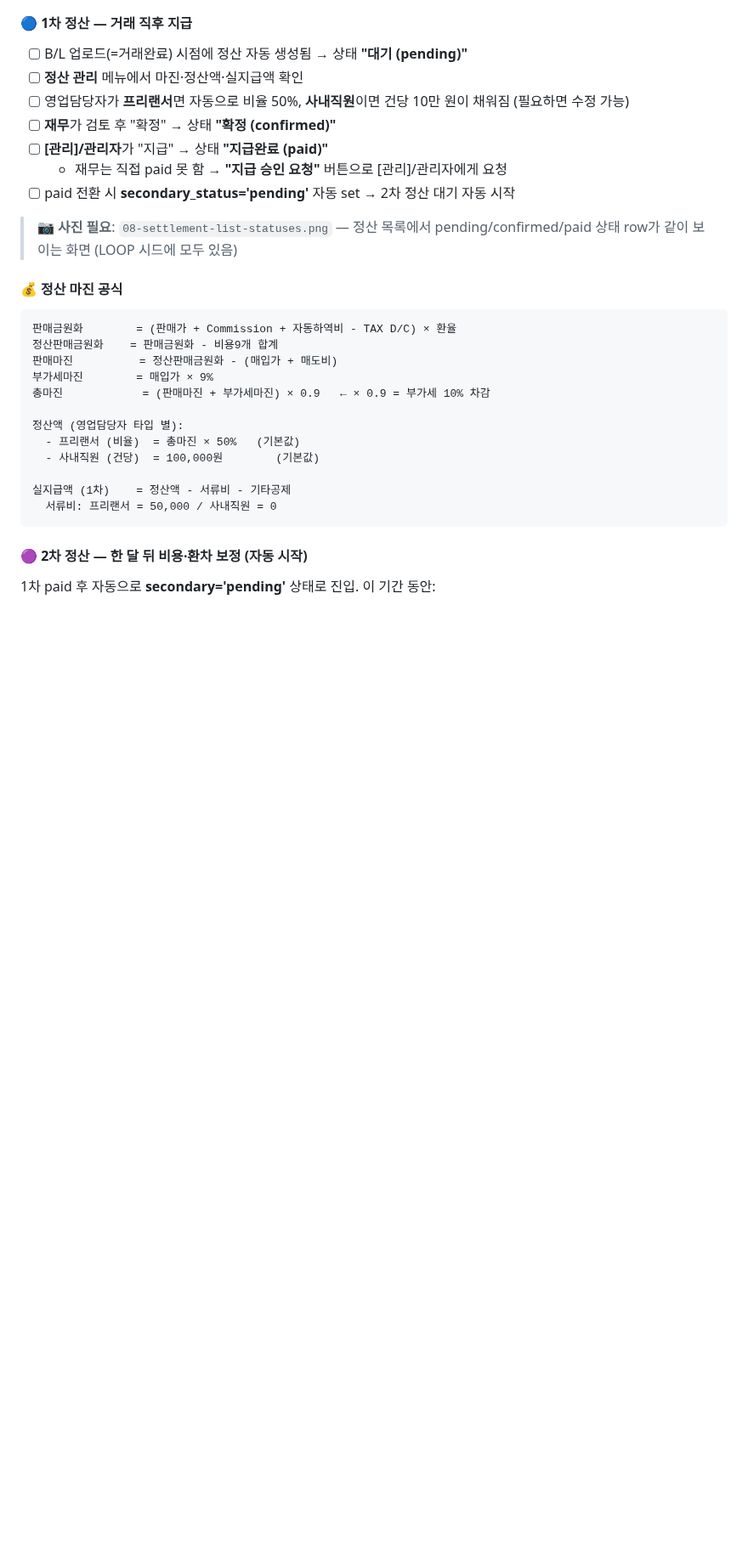
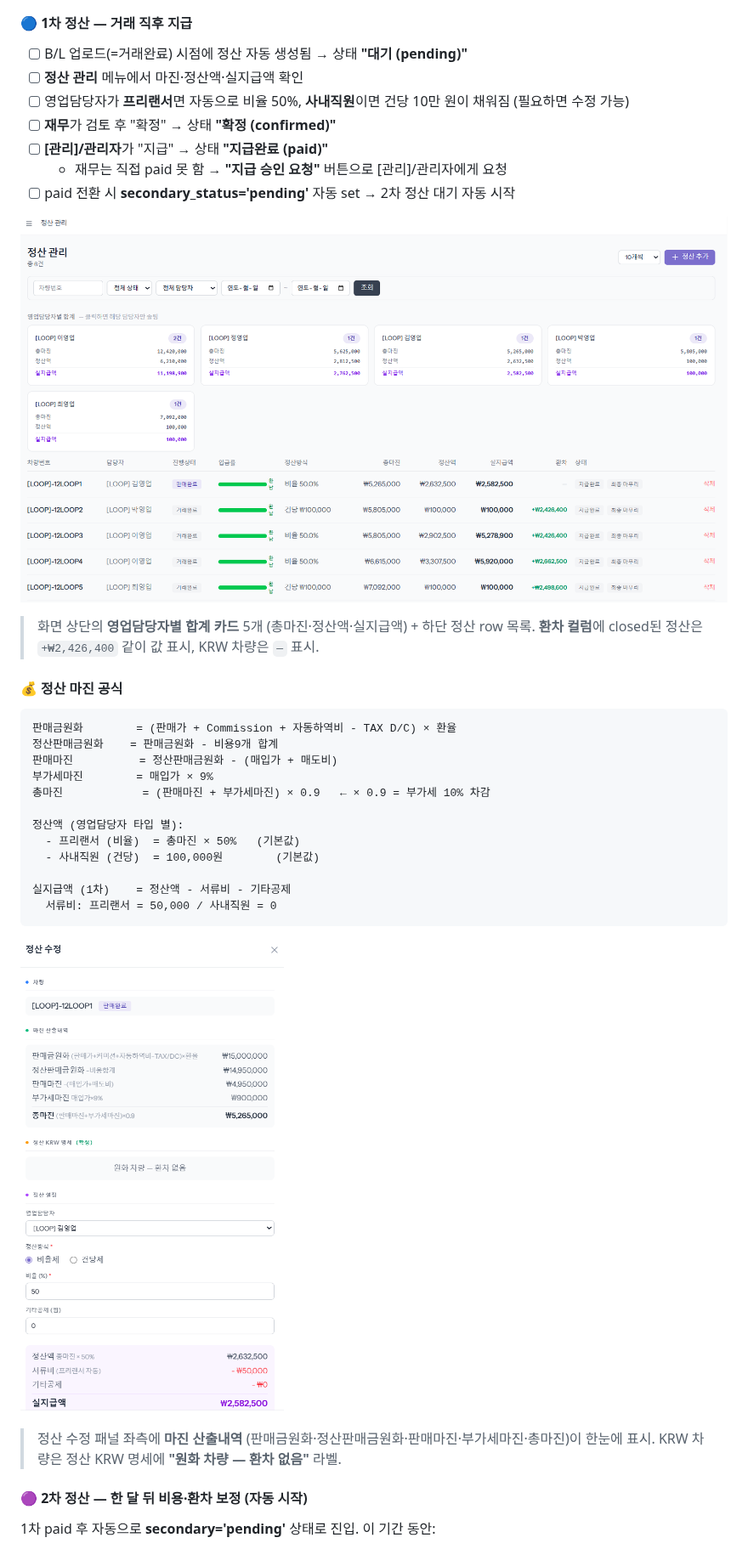
Before and after one commit to wlsdud10075-JIN/car-erp, a Markdown page: docs/operations/manager-workflow-checklist.md, the part around one of its changes. Shown at 85% size. Rendered like a GitHub page; pictures changed too: docs/operations/screenshots/08-margin-krw-no-exchange.png (added), docs/operations/screenshots/08-settlement-list-statuses.png (added); blank space fills up the shorter version.

````diff
--- a/docs/operations/manager-workflow-checklist.md
+++ b/docs/operations/manager-workflow-checklist.md
@@ -239,7 +239,9 @@
   - 재무는 직접 paid 못 함 → **"지급 승인 요청"** 버튼으로 [관리]/관리자에게 요청
 - [ ] paid 전환 시 **secondary_status='pending'** 자동 set → 2차 정산 대기 자동 시작
 
-> 📷 **사진 필요**: `08-settlement-list-statuses.png` — 정산 목록에서 pending/confirmed/paid 상태 row가 같이 보이는 화면 (LOOP 시드에 모두 있음)
+![정산 목록 — 영업담당자별 합계 카드 + 정산 row 5개 + 환차 컬럼](screenshots/08-settlement-list-statuses.png)
+
+> 화면 상단의 **영업담당자별 합계 카드** 5개 (총마진·정산액·실지급액) + 하단 정산 row 목록. **환차 컬럼**에 closed된 정산은 `+₩2,426,400` 같이 값 표시, KRW 차량은 `—` 표시.
 
 #### 💰 정산 마진 공식
 
@@ -258,6 +260,10 @@
   서류비: 프리랜서 = 50,000 / 사내직원 = 0
 ```
 
+![KRW 차량 마진 산출 + "원화 차량 — 환차 없음" 명세](screenshots/08-margin-krw-no-exchange.png)
+
+> 정산 수정 패널 좌측에 **마진 산출내역** (판매금원화·정산판매금원화·판매마진·부가세마진·총마진)이 한눈에 표시. KRW 차량은 정산 KRW 명세에 **"원화 차량 — 환차 없음"** 라벨.
+
 #### 🟣 2차 정산 — 한 달 뒤 비용·환차 보정 (자동 시작)
 
 1차 paid 후 자동으로 **secondary='pending'** 상태로 진입. 이 기간 동안:
````
Also changed, not shown: other parts of docs/operations/manager-workflow-checklist.md (+13 -5 lines), docs/operations/screenshots/08-carryover-out-card.png (added), docs/operations/screenshots/08-exchange-diff-confirmed.png (added), docs/operations/screenshots/08-secondary-close-button.png (added).
